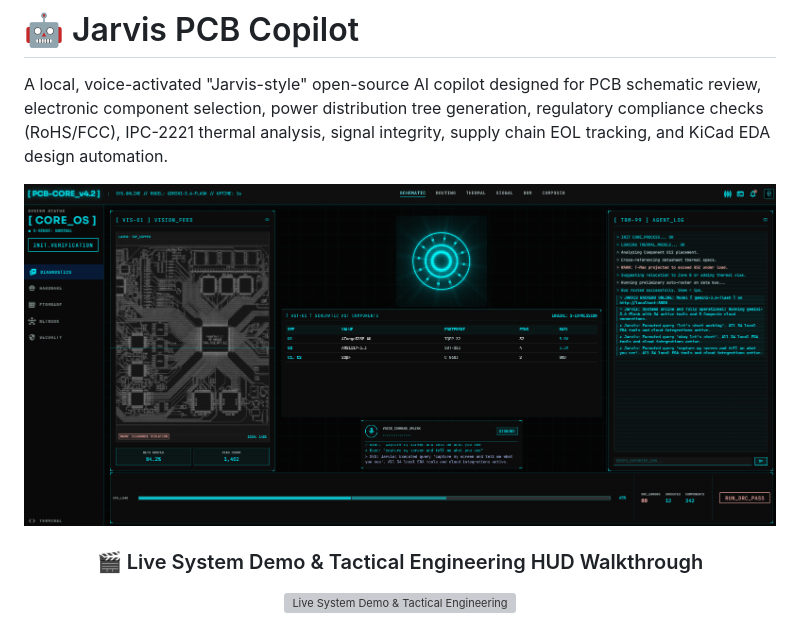
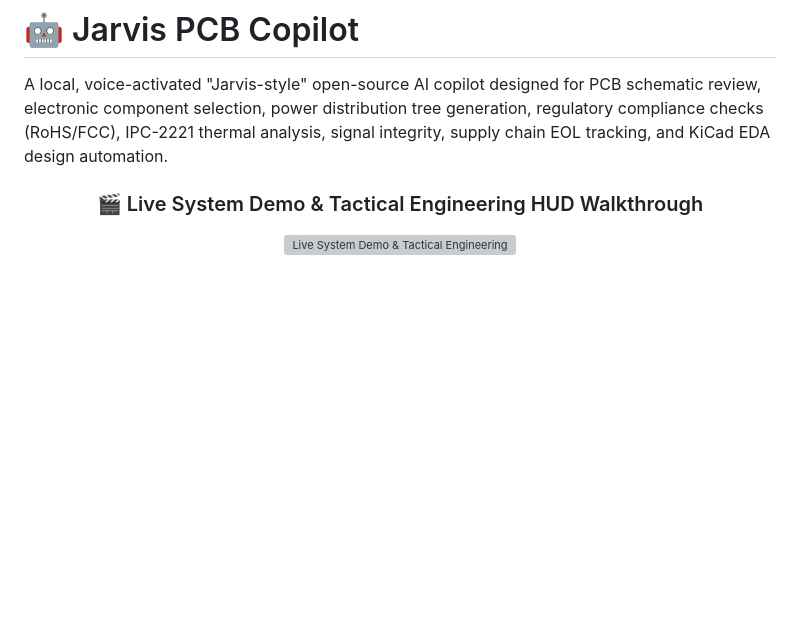
Before and after one commit to medboughrara/Jarvis-Copilot, a Markdown page: README.md, the part around the change. Drawn GitHub-style; blank space fills up the shorter version; grey boxes are pictures that could not be loaded.

Commit message:
Remove static image.png from README.md, keeping only the live video demonstration preview

```diff
--- a/README.md
+++ b/README.md
@@ -1,8 +1,6 @@
 # 🤖 Jarvis PCB Copilot
 
 A local, voice-activated "Jarvis-style" open-source AI copilot designed for PCB schematic review, electronic component selection, power distribution tree generation, regulatory compliance checks (RoHS/FCC), IPC-2221 thermal analysis, signal integrity, supply chain EOL tracking, and KiCad EDA design automation.
-
-![PCB-CORE_v4.2 Tactical Engineering HUD Interface](image.png)
 
 <div align="center">
 
```
